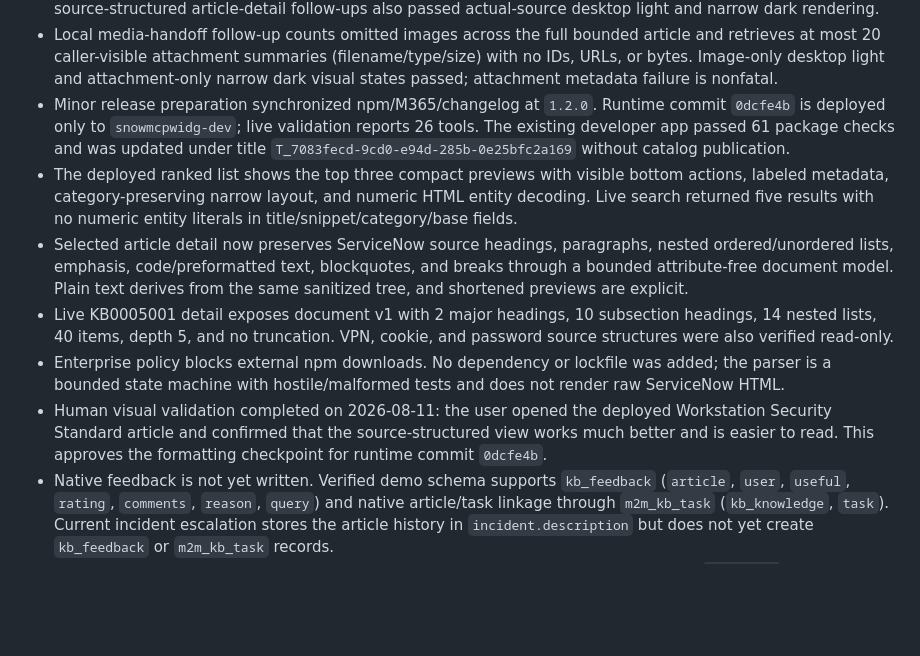
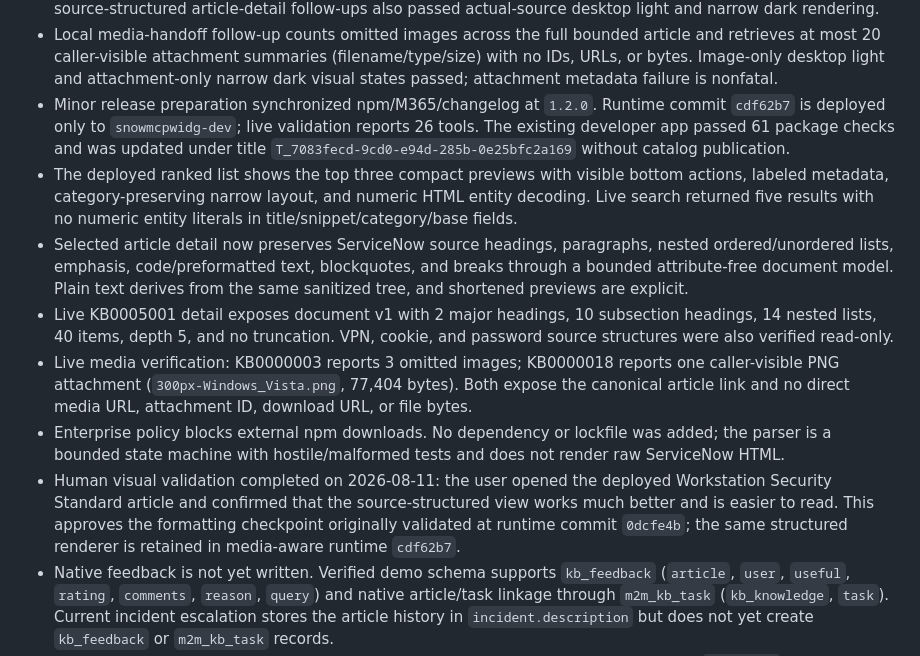
Before and after one commit to pavecer/servicenow-mcp-apps-copilot, a Markdown page: docs/REPO_STATE.md, the part around the change. Drawn GitHub-style; blank space fills up the shorter version.

Commit message:
Record Knowledge media deployment

```diff
--- a/docs/REPO_STATE.md
+++ b/docs/REPO_STATE.md
@@ -93,7 +93,7 @@ the shortest path to resume work safely.
   attachment-only narrow dark visual states passed; attachment metadata failure
   is nonfatal.
 - Minor release preparation synchronized npm/M365/changelog at `1.2.0`.
-  Runtime commit `0dcfe4b` is deployed only to `snowmcpwidg-dev`; live validation
+  Runtime commit `cdf62b7` is deployed only to `snowmcpwidg-dev`; live validation
   reports 26 tools. The existing developer app passed 61 package checks and was
   updated under title `T_7083fecd-9cd0-e94d-285b-0e25bfc2a169` without catalog
   publication.
@@ -108,13 +108,18 @@ the shortest path to resume work safely.
 - Live KB0005001 detail exposes document v1 with 2 major headings, 10 subsection
   headings, 14 nested lists, 40 items, depth 5, and no truncation. VPN, cookie,
   and password source structures were also verified read-only.
+- Live media verification: KB0000003 reports 3 omitted images; KB0000018 reports
+  one caller-visible PNG attachment (`300px-Windows_Vista.png`, 77,404 bytes).
+  Both expose the canonical article link and no direct media URL, attachment ID,
+  download URL, or file bytes.
 - Enterprise policy blocks external npm downloads. No dependency or lockfile was
   added; the parser is a bounded state machine with hostile/malformed tests and
   does not render raw ServiceNow HTML.
 - Human visual validation completed on 2026-08-11: the user opened the deployed
   Workstation Security Standard article and confirmed that the source-structured
   view works much better and is easier to read. This approves the formatting
-  checkpoint for runtime commit `0dcfe4b`.
+  checkpoint originally validated at runtime commit `0dcfe4b`; the same
+  structured renderer is retained in media-aware runtime `cdf62b7`.
 - Native feedback is not yet written. Verified demo schema supports
   `kb_feedback` (`article`, `user`, `useful`, `rating`, `comments`, `reason`,
   `query`) and native article/task linkage through `m2m_kb_task`
```
Also changed, not shown: docs/KNOWLEDGE_RETRIEVAL_PLAN.md (+5 -2 lines).
